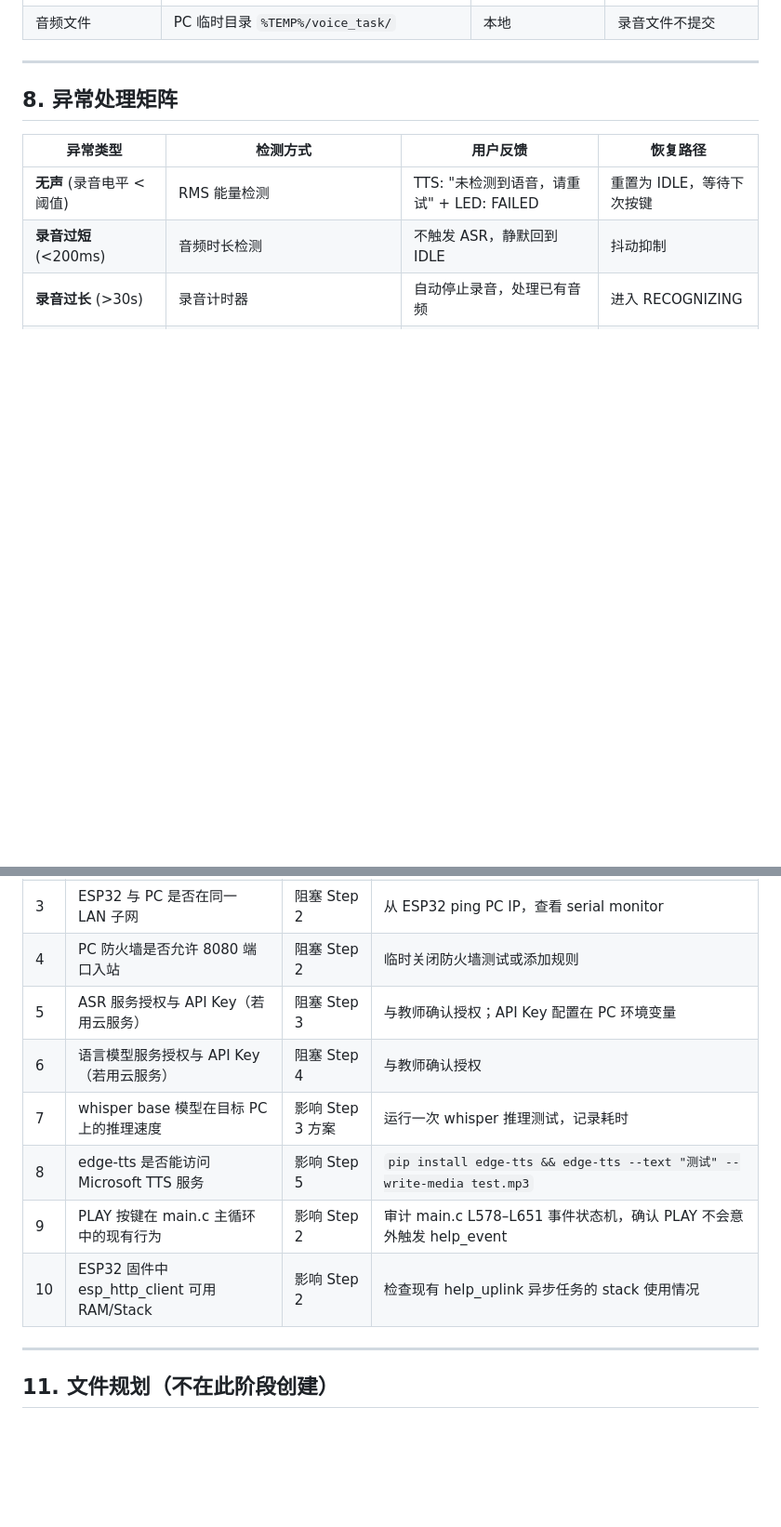
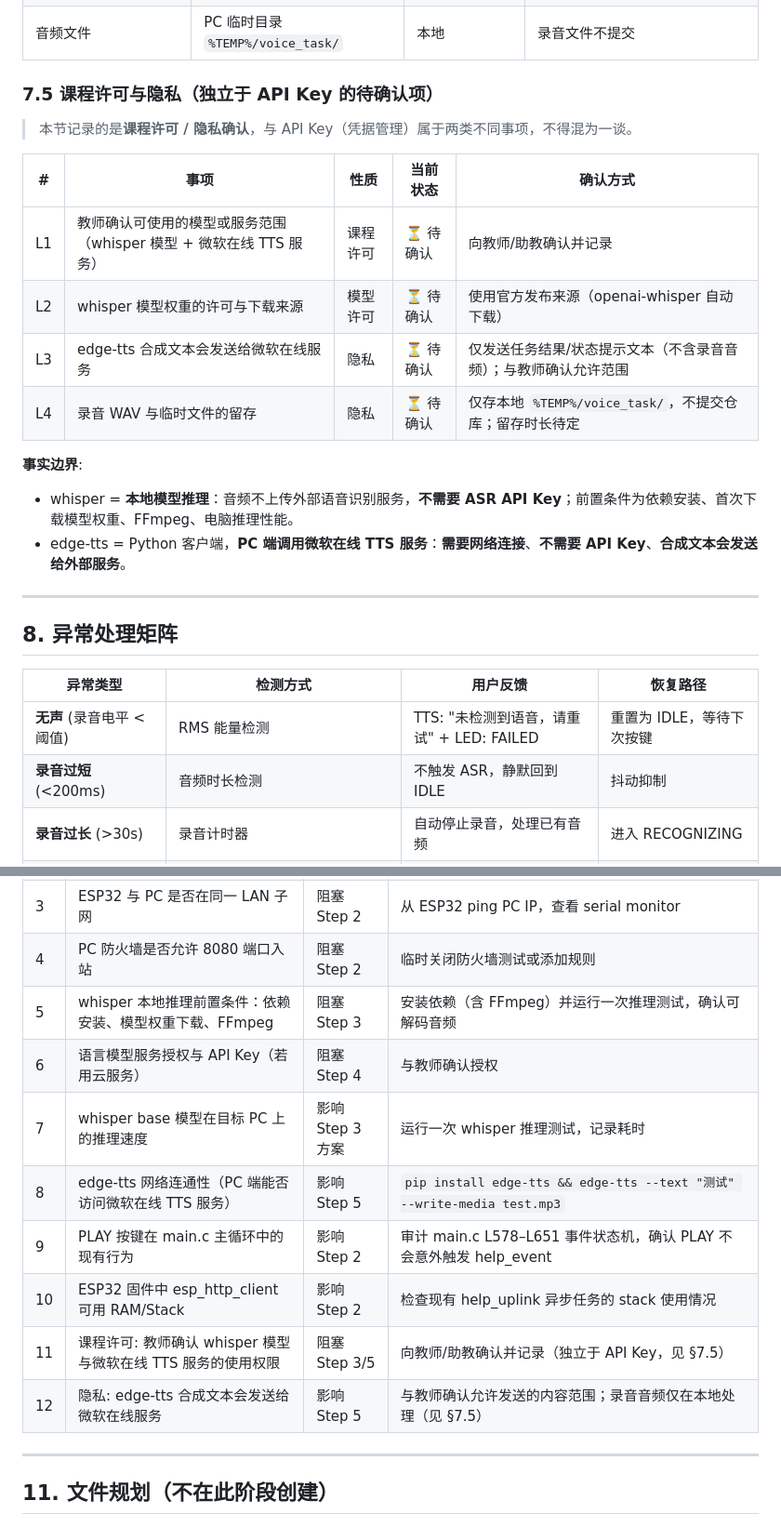
Before and after one commit to Qin-hyan/AIinteraction, a Markdown page: weeks/week05/ARCHITECTURE.md, 2 parts joined by grey strips. Shown at 93% size. Drawn GitHub-style; blank space fills up the shorter version.

```diff
--- a/weeks/week05/ARCHITECTURE.md
+++ b/weeks/week05/ARCHITECTURE.md
@@ -351,4 +356,20 @@ flask>=3.0.0             # PC HTTP Server (BSD)
 | 音频文件 | PC 临时目录 `%TEMP%/voice_task/` | 本地 | 录音文件不提交 |
+
+### 7.5 课程许可与隐私（独立于 API Key 的待确认项）
+
+> 本节记录的是**课程许可 / 隐私确认**，与 API Key（凭据管理）属于两类不同事项，不得混为一谈。
+
+| # | 事项 | 性质 | 当前状态 | 确认方式 |
+|---|------|------|----------|----------|
+| L1 | 教师确认可使用的模型或服务范围（whisper 模型 + 微软在线 TTS 服务） | 课程许可 | ⏳ 待确认 | 向教师/助教确认并记录 |
+| L2 | whisper 模型权重的许可与下载来源 | 模型许可 | ⏳ 待确认 | 使用官方发布来源（openai-whisper 自动下载） |
+| L3 | edge-tts 合成文本会发送给微软在线服务 | 隐私 | ⏳ 待确认 | 仅发送任务结果/状态提示文本（不含录音音频）；与教师确认允许范围 |
+| L4 | 录音 WAV 与临时文件的留存 | 隐私 | ⏳ 待确认 | 仅存本地 `%TEMP%/voice_task/`，不提交仓库；留存时长待定 |
+
+**事实边界**:
+
+- whisper = **本地模型推理**：音频不上传外部语音识别服务，**不需要 ASR API Key**；前置条件为依赖安装、首次下载模型权重、FFmpeg、电脑推理性能。
+- edge-tts = Python 客户端，**PC 端调用微软在线 TTS 服务**：**需要网络连接**、**不需要 API Key**、**合成文本会发送给外部服务**。
 
 ---
 
@@ -456,12 +477,14 @@ flask>=3.0.0             # PC HTTP Server (BSD)
 | 2 | PC 扬声器/耳机是否可用 | 阻塞 Step 5 | 播放测试音频 |
 | 3 | ESP32 与 PC 是否在同一 LAN 子网 | 阻塞 Step 2 | 从 ESP32 ping PC IP，查看 serial monitor |
 | 4 | PC 防火墙是否允许 8080 端口入站 | 阻塞 Step 2 | 临时关闭防火墙测试或添加规则 |
-| 5 | ASR 服务授权与 API Key（若用云服务） | 阻塞 Step 3 | 与教师确认授权；API Key 配置在 PC 环境变量 |
+| 5 | whisper 本地推理前置条件：依赖安装、模型权重下载、FFmpeg | 阻塞 Step 3 | 安装依赖（含 FFmpeg）并运行一次推理测试，确认可解码音频 |
 | 6 | 语言模型服务授权与 API Key（若用云服务） | 阻塞 Step 4 | 与教师确认授权 |
 | 7 | whisper base 模型在目标 PC 上的推理速度 | 影响 Step 3 方案 | 运行一次 whisper 推理测试，记录耗时 |
-| 8 | edge-tts 是否能访问 Microsoft TTS 服务 | 影响 Step 5 | `pip install edge-tts && edge-tts --text "测试" --write-media test.mp3` |
+| 8 | edge-tts 网络连通性（PC 端能否访问微软在线 TTS 服务） | 影响 Step 5 | `pip install edge-tts && edge-tts --text "测试" --write-media test.mp3` |
 | 9 | PLAY 按键在 main.c 主循环中的现有行为 | 影响 Step 2 | 审计 main.c L578–L651 事件状态机，确认 PLAY 不会意外触发 help_event |
 | 10 | ESP32 固件中 esp_http_client 可用 RAM/Stack | 影响 Step 2 | 检查现有 help_uplink 异步任务的 stack 使用情况 |
+| 11 | 课程许可: 教师确认 whisper 模型与微软在线 TTS 服务的使用权限 | 阻塞 Step 3/5 | 向教师/助教确认并记录（独立于 API Key，见 §7.5） |
+| 12 | 隐私: edge-tts 合成文本会发送给微软在线服务 | 影响 Step 5 | 与教师确认允许发送的内容范围；录音音频仅在本地处理（见 §7.5） |
 
 ---
 
```
Also changed, not shown: other parts of weeks/week05/ARCHITECTURE.md (+23 -17 lines), weeks/week05/STATE.md (+8 -6 lines).
